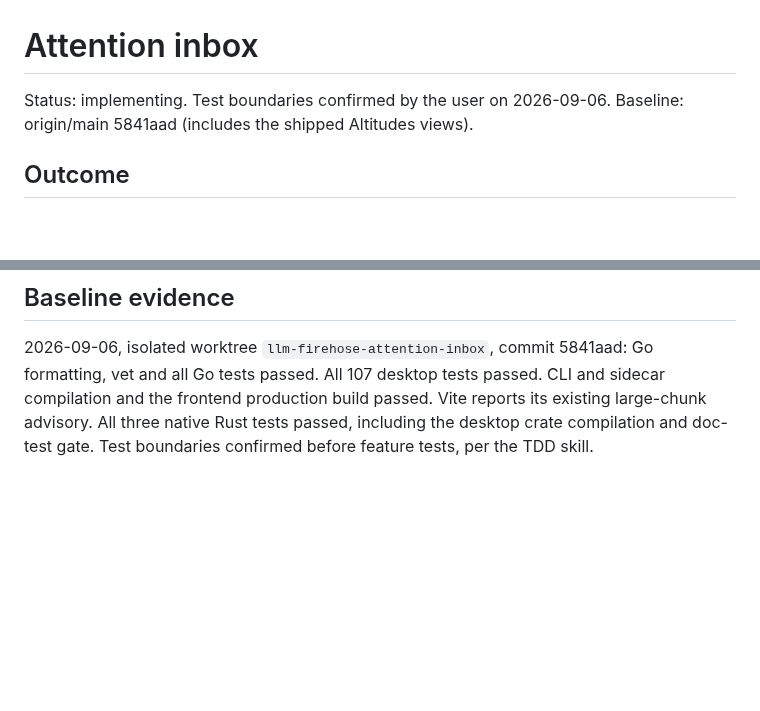
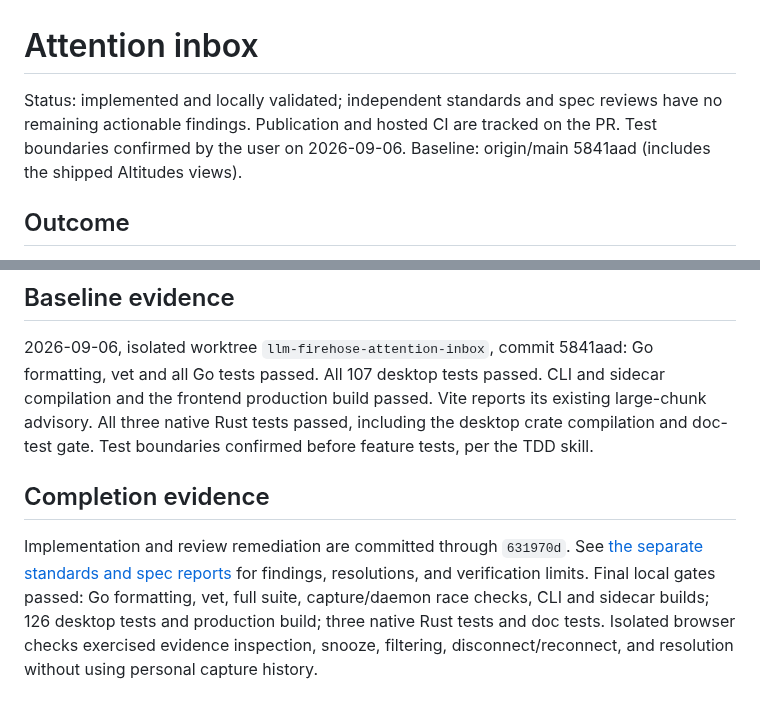
Before and after one commit to treetopdevs/llm-firehose, a Markdown page: docs/plans/2026-09-06-attention-inbox.md, 2 parts joined by grey strips. Drawn GitHub-style; blank space fills up the shorter version.

Commit message:
docs: record attention inbox validation and review closure

```diff
--- a/docs/plans/2026-09-06-attention-inbox.md
+++ b/docs/plans/2026-09-06-attention-inbox.md
@@ -1,6 +1,6 @@
 # Attention inbox
 
-Status: implementing. Test boundaries confirmed by the user on 2026-09-06. Baseline: origin/main 5841aad (includes the shipped Altitudes views).
+Status: implemented and locally validated; independent standards and spec reviews have no remaining actionable findings. Publication and hosted CI are tracked on the PR. Test boundaries confirmed by the user on 2026-09-06. Baseline: origin/main 5841aad (includes the shipped Altitudes views).
 
 ## Outcome
 
@@ -84,3 +84,13 @@ CLI and sidecar compilation and the frontend production build passed. Vite repor
 existing large-chunk advisory. All three native Rust tests passed, including
 the desktop crate compilation and doc-test gate.
 Test boundaries confirmed before feature tests, per the TDD skill.
+
+## Completion evidence
+
+Implementation and review remediation are committed through `631970d`.
+See [the separate standards and spec reports](../reviews/2026-09-06-attention-inbox.md)
+for findings, resolutions, and verification limits. Final local gates passed:
+Go formatting, vet, full suite, capture/daemon race checks, CLI and sidecar builds;
+126 desktop tests and production build; three native Rust tests and doc tests.
+Isolated browser checks exercised evidence inspection, snooze, filtering,
+disconnect/reconnect, and resolution without using personal capture history.
```
Also changed, not shown: docs/reviews/2026-09-06-attention-inbox.md (added, +70 -0 lines).
